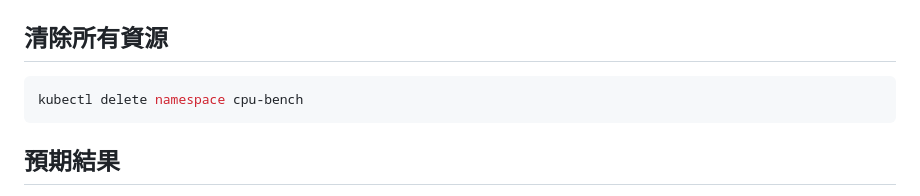
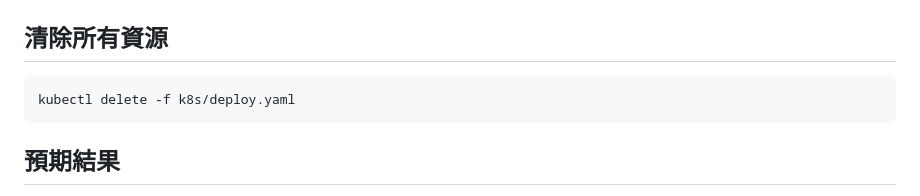
Before and after one commit to cooloo9871/K8s_cpu-benchmark, a Markdown page: README.md, the part around the change. Rendered like a GitHub page.

````diff
--- a/README.md
+++ b/README.md
@@ -196,7 +196,7 @@ kubectl describe pod -l app=worker-limited -n cpu-bench
 ## 清除所有資源
 
 ```bash
-kubectl delete namespace cpu-bench
+kubectl delete -f k8s/deploy.yaml
 ```
 
 ## 預期結果
````
